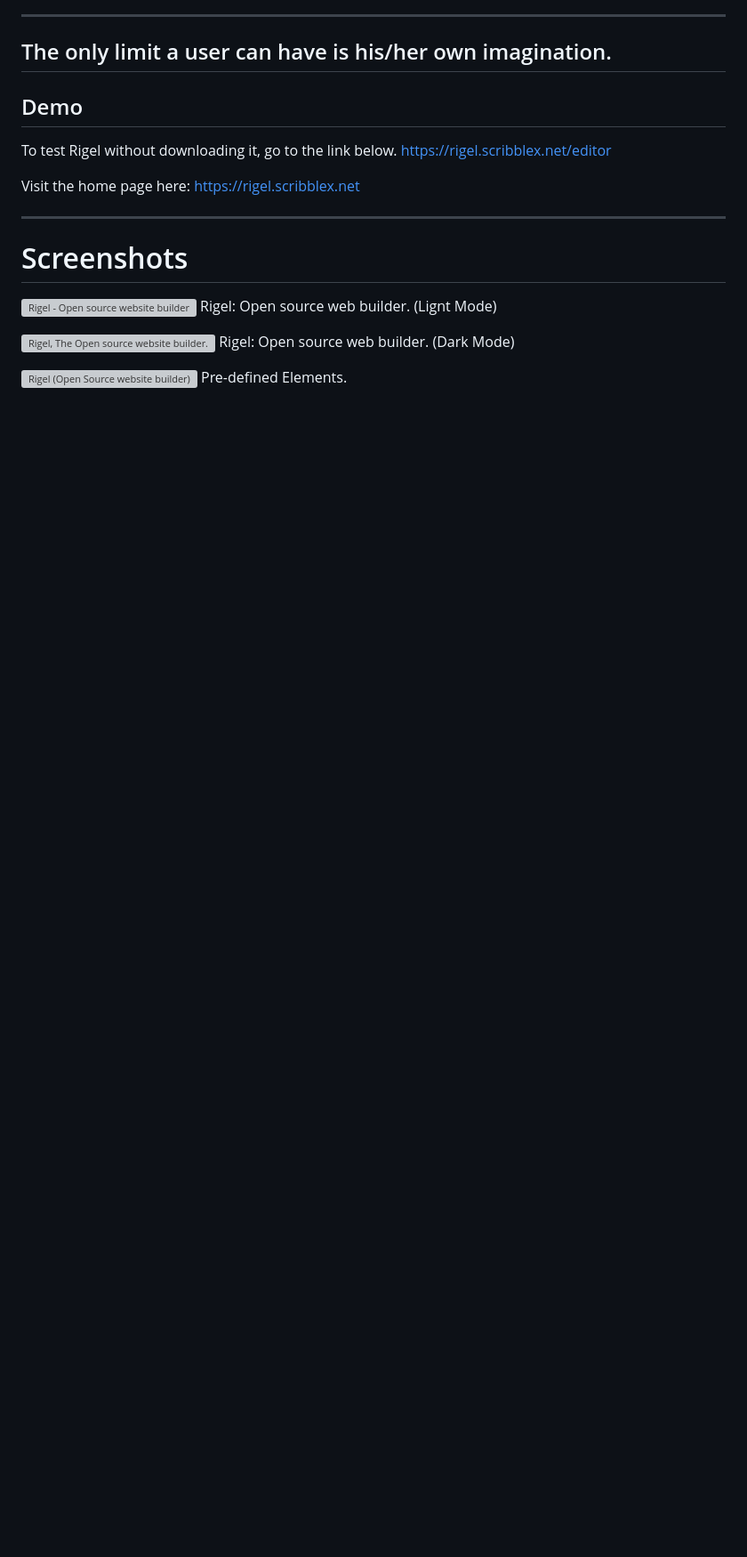
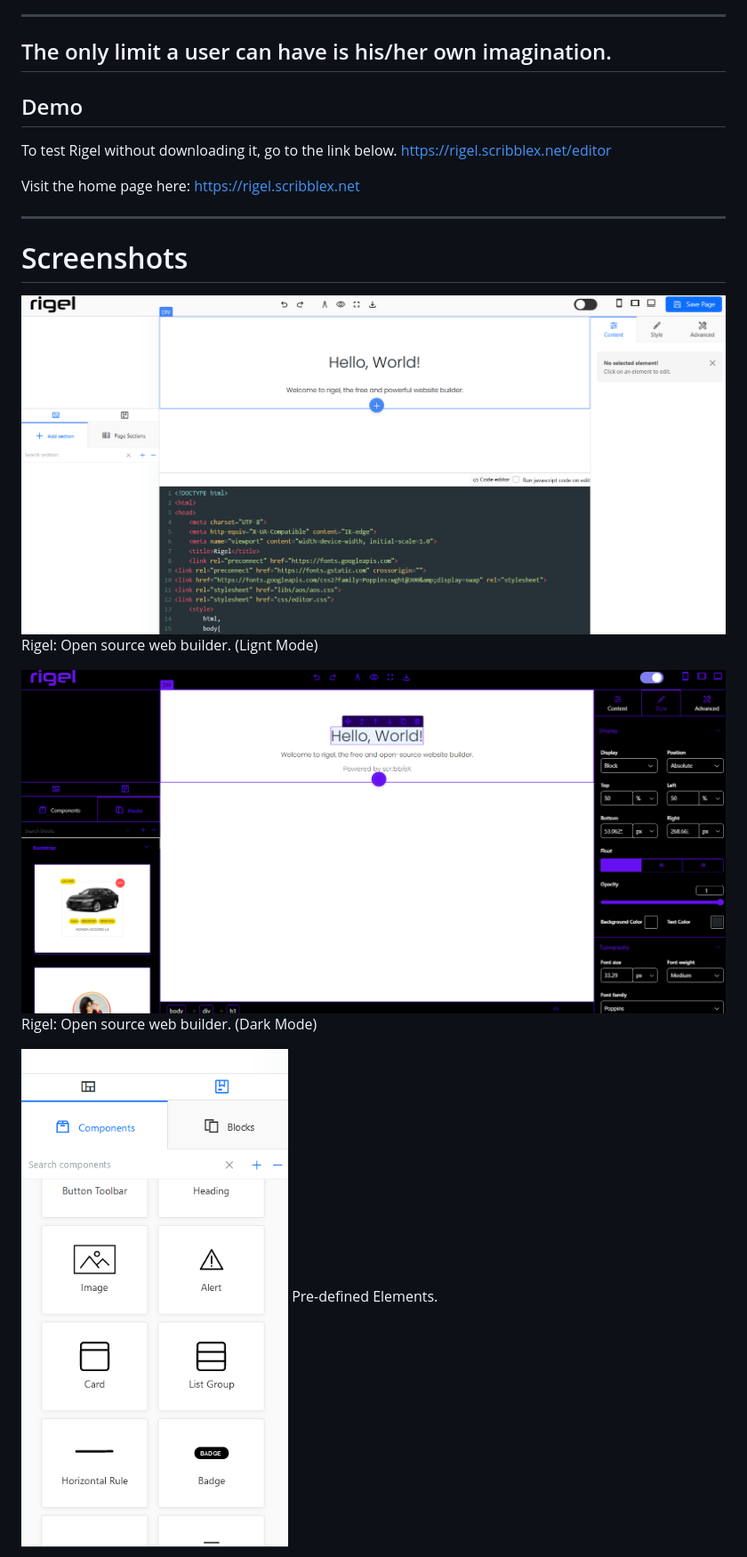
Before and after one commit to scribbleX-SDA/rigel, a Markdown page: README.md, the part around the change printed below. Shown: that part at 89% size. GitHub-like rendering; blank space fills up the shorter version; grey boxes are pictures that could not be loaded.

```diff
--- a/README.md
+++ b/README.md
@@ -32,15 +32,15 @@ Visit the home page here: https://rigel.scribblex.net
 ---
 # Screenshots
 
-![Rigel - Open source website builder](https://rigel.scribblex.net/editorpreview.png)
+![Rigel - Open source website builder](./editorpreview.png)
 Rigel: Open source web builder. (Lignt Mode)
 
 
-![Rigel, The Open source website builder. Made by ScribbleX](https://rigel.scribblex.net/darkMode.png)
+![Rigel, The Open source website builder. Made by ScribbleX](./darkMode.png)
 Rigel: Open source web builder. (Dark Mode)
 
 
-![Rigel (Open Source website builder)](https://rigel.scribblex.net/elements.png)
+![Rigel (Open Source website builder)](./elements.png)
 Pre-defined Elements.
 
 
```
Also changed, not shown: other parts of README.md (+2 -2 lines).
